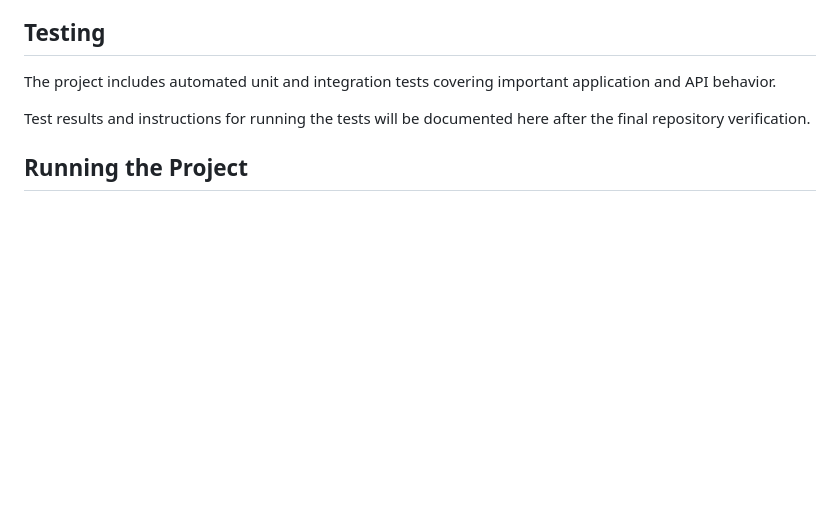
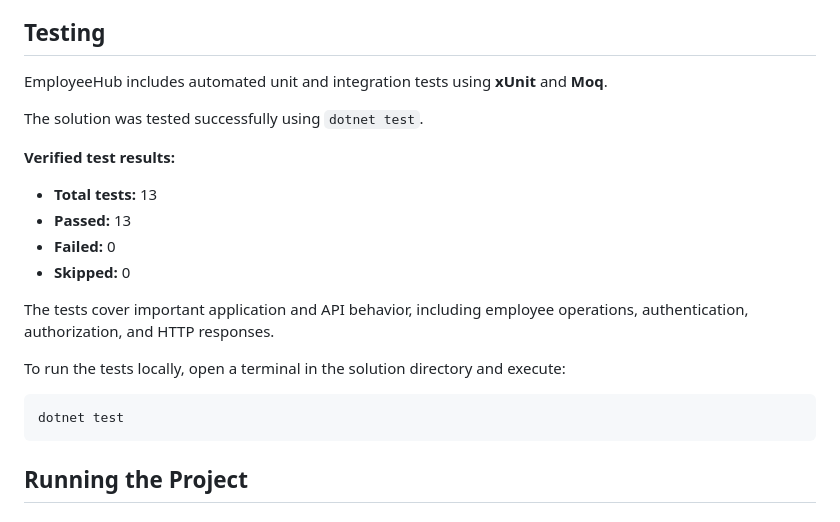
Before and after one commit to pruzic2012-ai/EmployeeHub, a Markdown page: README.md, the part around the change. Drawn GitHub-style; blank space fills up the shorter version.

Commit message:
Enhance README with testing details and results
Updated testing section to include details about xUnit, Moq, and verified test results.

````diff
--- a/README.md
+++ b/README.md
@@ -55,9 +55,23 @@ Sensitive configuration values must be supplied through local configuration or e
 
 ## Testing
 
-The project includes automated unit and integration tests covering important application and API behavior.
+EmployeeHub includes automated unit and integration tests using **xUnit** and **Moq**.
 
-Test results and instructions for running the tests will be documented here after the final repository verification.
+The solution was tested successfully using `dotnet test`.
+
+**Verified test results:**
+- **Total tests:** 13
+- **Passed:** 13
+- **Failed:** 0
+- **Skipped:** 0
+
+The tests cover important application and API behavior, including employee operations, authentication, authorization, and HTTP responses.
+
+To run the tests locally, open a terminal in the solution directory and execute:
+
+```powershell
+dotnet test
+```
 
 ## Running the Project
 
````
